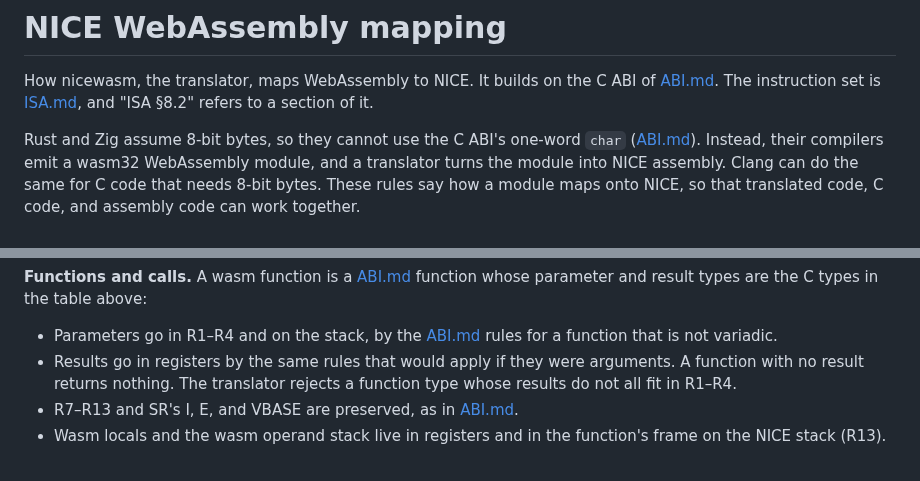
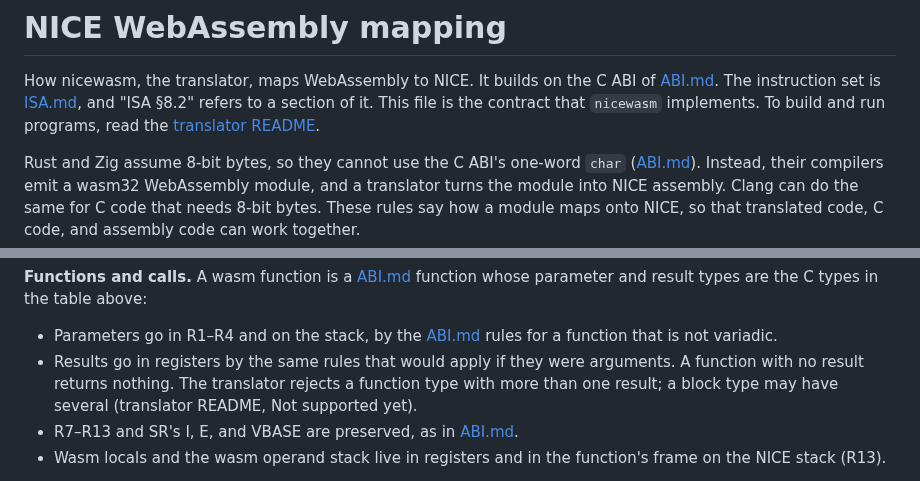
Before and after one commit to MJoergen/nice_cpu, a Markdown page: translator/WASM.md, 2 parts joined by grey strips. Drawn GitHub-style.

Commit message:
nicewasm: WASM.md's rule on several results
WASM.md said the translator rejects a function type whose results
do not all fit in R1-R4. It rejects any function type with more
than one result, as translator/README.md says. WASM.md now says so,
and says at the top that it is the contract nicewasm implements,
with the pointer for a user who wants to build programs.

Eighth repository review, §6.1 and §6.6

Co-Authored-By: Claude Fable 5.1 <noreply@anthropic.com>

```diff
--- a/translator/WASM.md
+++ b/translator/WASM.md
@@ -2,7 +2,9 @@
 
 How nicewasm, the translator, maps WebAssembly to NICE. It builds on the C
 ABI of [ABI.md](../runtime/ABI.md). The instruction set is
-[ISA.md](../doc/ISA.md), and "ISA §8.2" refers to a section of it.
+[ISA.md](../doc/ISA.md), and "ISA §8.2" refers to a section of it. This
+file is the contract that `nicewasm` implements. To build and run
+programs, read the [translator README](README.md).
 
 Rust and Zig assume 8-bit bytes, so they cannot use the C ABI's one-word `char` ([ABI.md](../runtime/ABI.md)). Instead, their compilers emit a wasm32 WebAssembly module, and a translator turns the module into NICE assembly. Clang can do the same for C code that needs 8-bit bytes. These rules say how a module maps onto NICE, so that translated code, C code, and assembly code can work together.
 
@@ -55,7 +57,7 @@ In Rust, they are declared in an `extern "C"` block with `#[link(wasm_import_mod
 **Functions and calls.** A wasm function is a [ABI.md](../runtime/ABI.md) function whose parameter and result types are the C types in the table above:
 
 - Parameters go in R1–R4 and on the stack, by the [ABI.md](../runtime/ABI.md) rules for a function that is not variadic.
-- Results go in registers by the same rules that would apply if they were arguments. A function with no result returns nothing. The translator rejects a function type whose results do not all fit in R1–R4.
+- Results go in registers by the same rules that would apply if they were arguments. A function with no result returns nothing. The translator rejects a function type with more than one result; a block type may have several (translator README, Not supported yet).
 - R7–R13 and SR's I, E, and VBASE are preserved, as in [ABI.md](../runtime/ABI.md).
 - Wasm locals and the wasm operand stack live in registers and in the function's frame on the NICE stack (R13).
 
```
Also changed, not shown: doc/review/eighth-repository-review.md (+2 -0 lines).
